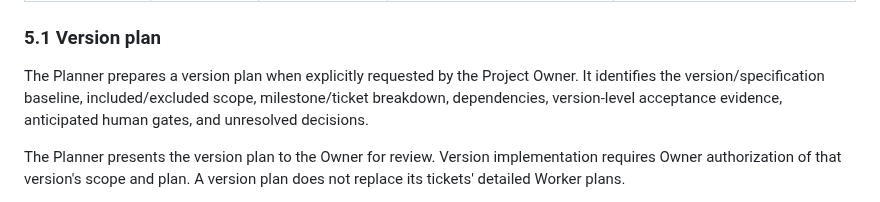
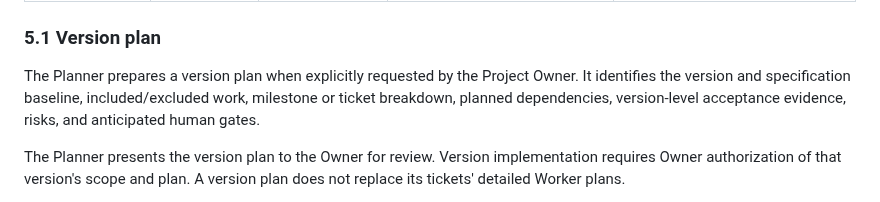
Before and after one commit to code2hack/EyeBrowse, a Markdown page: AGENTS.md, the part around the change. Drawn GitHub-style.

```diff
--- a/AGENTS.md
+++ b/AGENTS.md
@@ -71,7 +71,7 @@ These are distinct activities:
 
 ### 5.1 Version plan
 
-The Planner prepares a version plan when explicitly requested by the Project Owner. It identifies the version/specification baseline, included/excluded scope, milestone/ticket breakdown, dependencies, version-level acceptance evidence, anticipated human gates, and unresolved decisions.
+The Planner prepares a version plan when explicitly requested by the Project Owner. It identifies the version and specification baseline, included/excluded work, milestone or ticket breakdown, planned dependencies, version-level acceptance evidence, risks, and anticipated human gates.
 
 The Planner presents the version plan to the Owner for review. Version implementation requires Owner authorization of that version's scope and plan. A version plan does not replace its tickets' detailed Worker plans.
 
```
